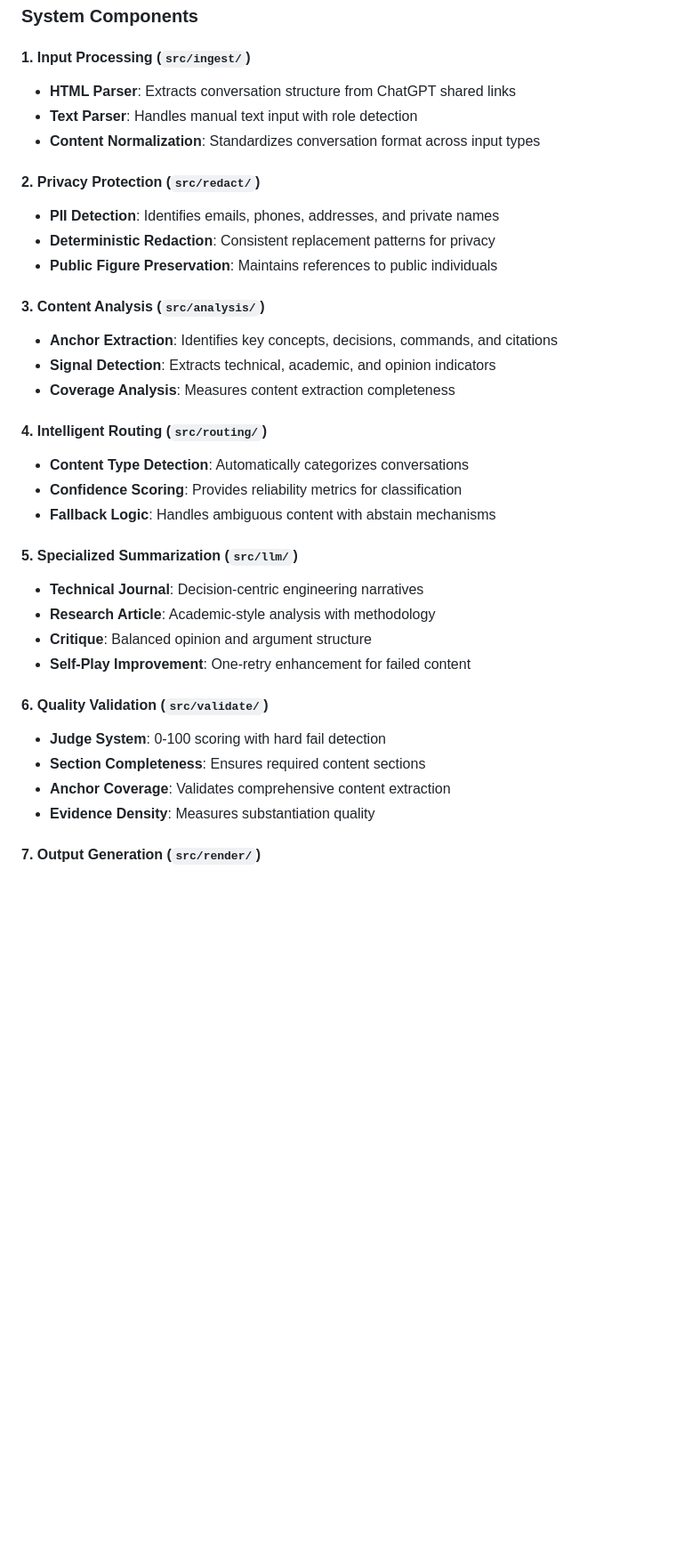
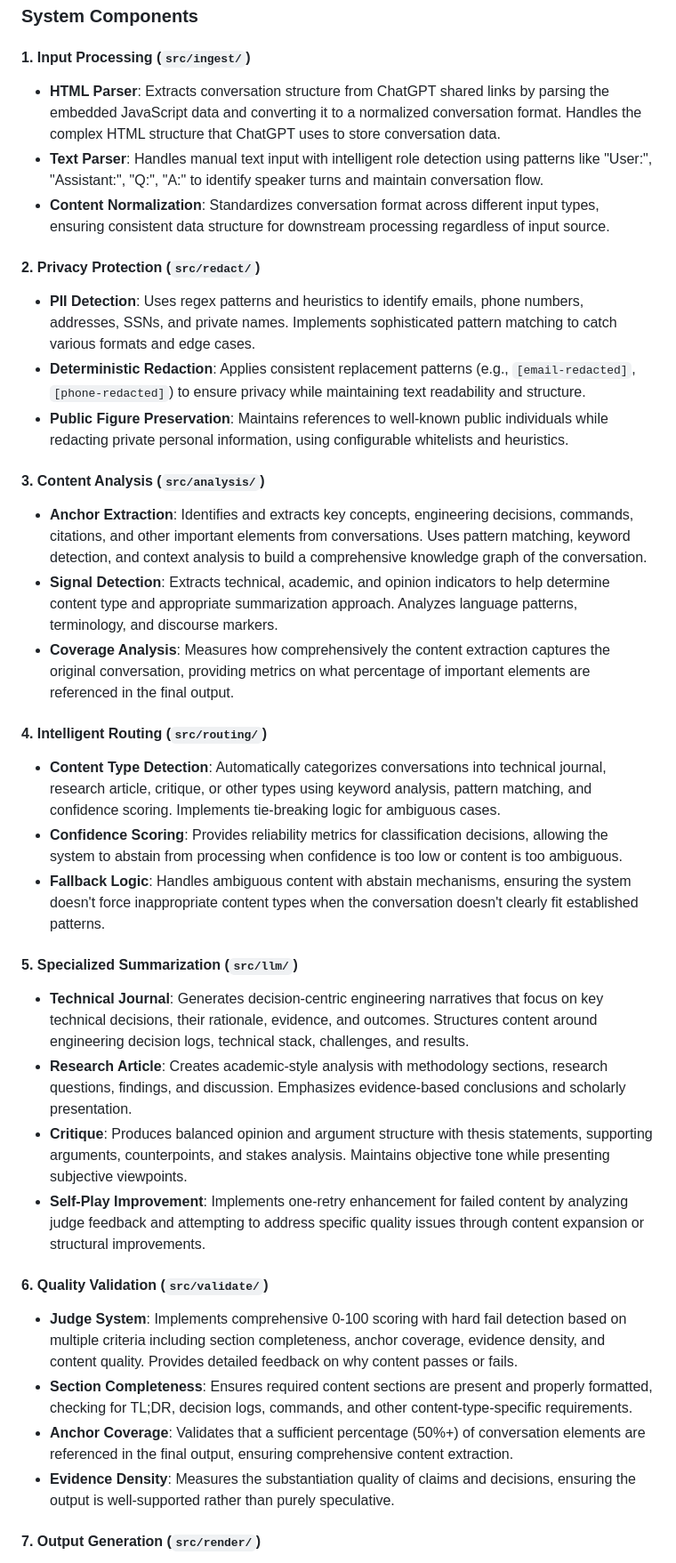
Before and after one commit to kofort9/chat2substack, a Markdown page: README.md, the part around one of its changes. Shown at 89% size. GitHub-like rendering; blank space fills up the shorter version.

Commit message:
docs: Enhance System Components with detailed descriptions
- Added comprehensive descriptions for each system component
- Explained technical implementation details and approaches
- Provided context for how each component works and why it's important
- Enhanced understanding for developers who want to research specific components
- Maintained technical accuracy while improving readability

System Components now include:
- Input Processing: HTML parsing, text parsing, content normalization
- Privacy Protection: PII detection, deterministic redaction, public figure preservation
- Content Analysis: Anchor extraction, signal detection, coverage analysis
- Intelligent Routing: Content type detection, confidence scoring, fallback logic
- Specialized Summarization: Technical journal, research article, critique, self-play
- Quality Validation: Judge system, section completeness, anchor coverage, evidence density
- Output Generation: Markdown rendering, HTML conversion, metadata generation

Each component now has detailed explanations of implementation approaches,
technical methods, and purpose within the overall pipeline architecture.

```diff
--- a/README.md
+++ b/README.md
@@ -23,35 +23,35 @@ Input → Ingest → Redact → Analyze → Route → Summarize → Judge → Re
 ### System Components
 
 #### 1. **Input Processing** (`src/ingest/`)
-- **HTML Parser**: Extracts conversation structure from ChatGPT shared links
-- **Text Parser**: Handles manual text input with role detection
-- **Content Normalization**: Standardizes conversation format across input types
+- **HTML Parser**: Extracts conversation structure from ChatGPT shared links by parsing the embedded JavaScript data and converting it to a normalized conversation format. Handles the complex HTML structure that ChatGPT uses to store conversation data.
+- **Text Parser**: Handles manual text input with intelligent role detection using patterns like "User:", "Assistant:", "Q:", "A:" to identify speaker turns and maintain conversation flow.
+- **Content Normalization**: Standardizes conversation format across different input types, ensuring consistent data structure for downstream processing regardless of input source.
 
 #### 2. **Privacy Protection** (`src/redact/`)
-- **PII Detection**: Identifies emails, phones, addresses, and private names
-- **Deterministic Redaction**: Consistent replacement patterns for privacy
-- **Public Figure Preservation**: Maintains references to public individuals
+- **PII Detection**: Uses regex patterns and heuristics to identify emails, phone numbers, addresses, SSNs, and private names. Implements sophisticated pattern matching to catch various formats and edge cases.
+- **Deterministic Redaction**: Applies consistent replacement patterns (e.g., `[email-redacted]`, `[phone-redacted]`) to ensure privacy while maintaining text readability and structure.
+- **Public Figure Preservation**: Maintains references to well-known public individuals while redacting private personal information, using configurable whitelists and heuristics.
 
 #### 3. **Content Analysis** (`src/analysis/`)
-- **Anchor Extraction**: Identifies key concepts, decisions, commands, and citations
-- **Signal Detection**: Extracts technical, academic, and opinion indicators
-- **Coverage Analysis**: Measures content extraction completeness
+- **Anchor Extraction**: Identifies and extracts key concepts, engineering decisions, commands, citations, and other important elements from conversations. Uses pattern matching, keyword detection, and context analysis to build a comprehensive knowledge graph of the conversation.
+- **Signal Detection**: Extracts technical, academic, and opinion indicators to help determine content type and appropriate summarization approach. Analyzes language patterns, terminology, and discourse markers.
+- **Coverage Analysis**: Measures how comprehensively the content extraction captures the original conversation, providing metrics on what percentage of important elements are referenced in the final output.
 
 #### 4. **Intelligent Routing** (`src/routing/`)
-- **Content Type Detection**: Automatically categorizes conversations
-- **Confidence Scoring**: Provides reliability metrics for classification
-- **Fallback Logic**: Handles ambiguous content with abstain mechanisms
+- **Content Type Detection**: Automatically categorizes conversations into technical journal, research article, critique, or other types using keyword analysis, pattern matching, and confidence scoring. Implements tie-breaking logic for ambiguous cases.
+- **Confidence Scoring**: Provides reliability metrics for classification decisions, allowing the system to abstain from processing when confidence is too low or content is too ambiguous.
+- **Fallback Logic**: Handles ambiguous content with abstain mechanisms, ensuring the system doesn't force inappropriate content types when the conversation doesn't clearly fit established patterns.
 
 #### 5. **Specialized Summarization** (`src/llm/`)
-- **Technical Journal**: Decision-centric engineering narratives
-- **Research Article**: Academic-style analysis with methodology
-- **Critique**: Balanced opinion and argument structure
-- **Self-Play Improvement**: One-retry enhancement for failed content
+- **Technical Journal**: Generates decision-centric engineering narratives that focus on key technical decisions, their rationale, evidence, and outcomes. Structures content around engineering decision logs, technical stack, challenges, and results.
+- **Research Article**: Creates academic-style analysis with methodology sections, research questions, findings, and discussion. Emphasizes evidence-based conclusions and scholarly presentation.
+- **Critique**: Produces balanced opinion and argument structure with thesis statements, supporting arguments, counterpoints, and stakes analysis. Maintains objective tone while presenting subjective viewpoints.
+- **Self-Play Improvement**: Implements one-retry enhancement for failed content by analyzing judge feedback and attempting to address specific quality issues through content expansion or structural improvements.
 
 #### 6. **Quality Validation** (`src/validate/`)
-- **Judge System**: 0-100 scoring with hard fail detection
-- **Section Completeness**: Ensures required content sections
-- **Anchor Coverage**: Validates comprehensive content extraction
-- **Evidence Density**: Measures substantiation quality
+- **Judge System**: Implements comprehensive 0-100 scoring with hard fail detection based on multiple criteria including section completeness, anchor coverage, evidence density, and content quality. Provides detailed feedback on why content passes or fails.
+- **Section Completeness**: Ensures required content sections are present and properly formatted, checking for TL;DR, decision logs, commands, and other content-type-specific requirements.
+- **Anchor Coverage**: Validates that a sufficient percentage (50%+) of conversation elements are referenced in the final output, ensuring comprehensive content extraction.
+- **Evidence Density**: Measures the substantiation quality of claims and decisions, ensuring the output is well-supported rather than purely speculative.
 
 #### 7. **Output Generation** (`src/render/`)
```
Also changed, not shown: other parts of README.md (+3 -3 lines).
